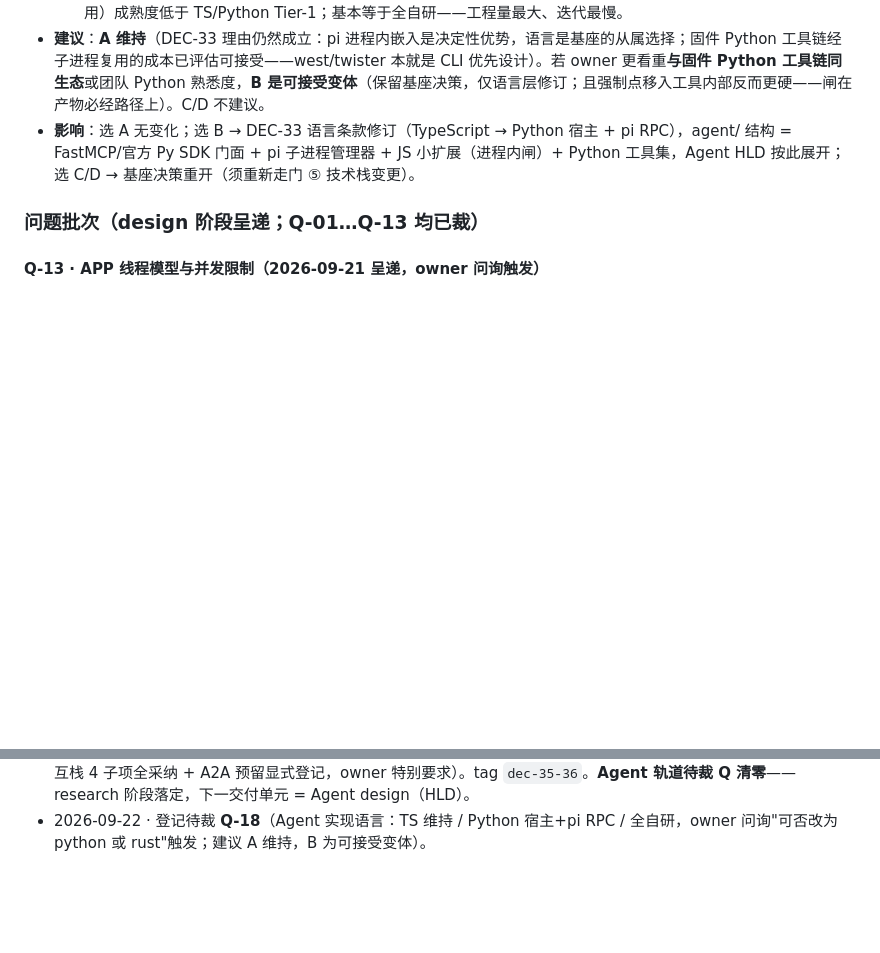
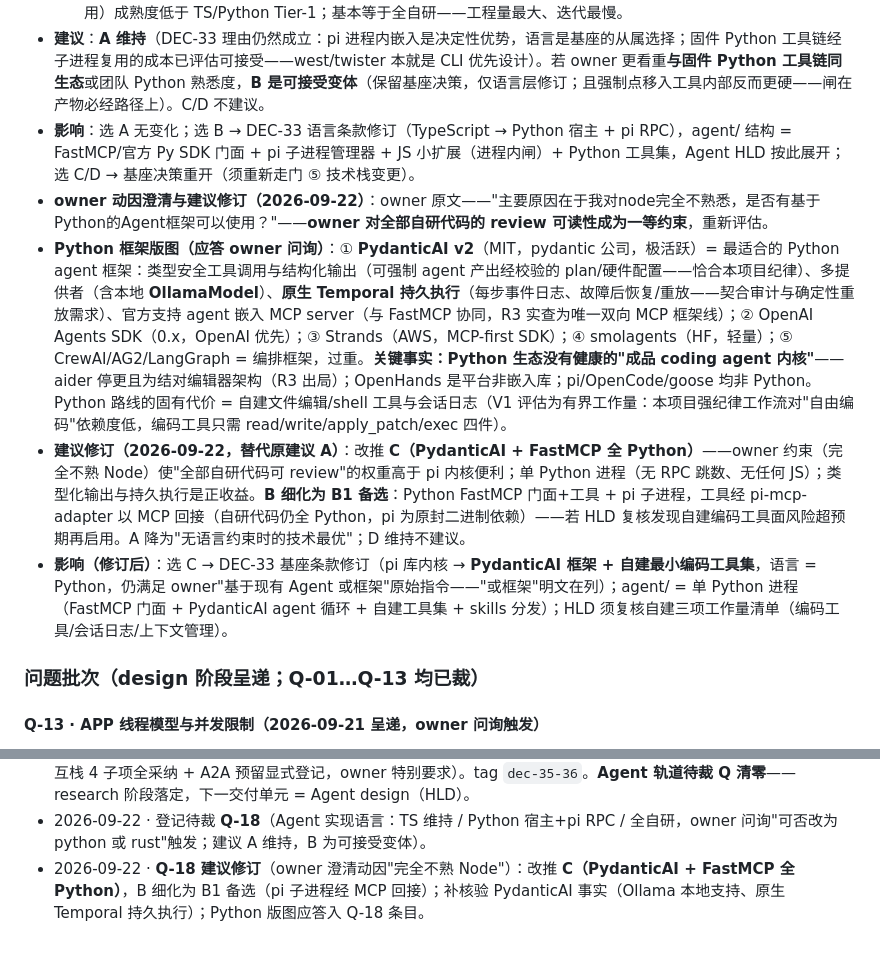
Before and after one commit to embalmer-Y/Tessera, a Markdown page: decisions.md, 2 parts joined by grey strips. Rendered like a GitHub page; blank space fills up the shorter version.

Commit message:
decisions: Q-18 建议修订——owner 澄清不熟 Node，改推 C（PydanticAI+FastMCP 全 Python），B1 备选；Python 框架版图应答

```diff
--- a/decisions.md
+++ b/decisions.md
@@ -121,6 +121,10 @@
   - D. **Rust**：pi 不可用；goose crate 无稳定公共 API（R3 ⚠️未核验其承诺）；MCP Rust SDK（rmcp，goose 所用）成熟度低于 TS/Python Tier-1；基本等于全自研——工程量最大、迭代最慢。
 - **建议**：**A 维持**（DEC-33 理由仍然成立：pi 进程内嵌入是决定性优势，语言是基座的从属选择；固件 Python 工具链经子进程复用的成本已评估可接受——west/twister 本就是 CLI 优先设计）。若 owner 更看重**与固件 Python 工具链同生态**或团队 Python 熟悉度，**B 是可接受变体**（保留基座决策，仅语言层修订；且强制点移入工具内部反而更硬——闸在产物必经路径上）。C/D 不建议。
 - **影响**：选 A 无变化；选 B → DEC-33 语言条款修订（TypeScript → Python 宿主 + pi RPC），agent/ 结构 = FastMCP/官方 Py SDK 门面 + pi 子进程管理器 + JS 小扩展（进程内闸）+ Python 工具集，Agent HLD 按此展开；选 C/D → 基座决策重开（须重新走门 ⑤ 技术栈变更）。
+- **owner 动因澄清与建议修订（2026-09-22）**：owner 原文——"主要原因在于我对node完全不熟悉，是否有基于Python的Agent框架可以使用？"——**owner 对全部自研代码的 review 可读性成为一等约束**，重新评估。
+- **Python 框架版图（应答 owner 问询）**：① **PydanticAI v2**（MIT，pydantic 公司，极活跃）= 最适合的 Python agent 框架：类型安全工具调用与结构化输出（可强制 agent 产出经校验的 plan/硬件配置——恰合本项目纪律）、多提供者（含本地 **OllamaModel**）、**原生 Temporal 持久执行**（每步事件日志、故障后恢复/重放——契合审计与确定性重放需求）、官方支持 agent 嵌入 MCP server（与 FastMCP 协同，R3 实查为唯一双向 MCP 框架线）；② OpenAI Agents SDK（0.x，OpenAI 优先）；③ Strands（AWS，MCP-first SDK）；④ smolagents（HF，轻量）；⑤ CrewAI/AG2/LangGraph = 编排框架，过重。**关键事实：Python 生态没有健康的"成品 coding agent 内核"**——aider 停更且为结对编辑器架构（R3 出局）；OpenHands 是平台非嵌入库；pi/OpenCode/goose 均非 Python。Python 路线的固有代价 = 自建文件编辑/shell 工具与会话日志（V1 评估为有界工作量：本项目强纪律工作流对"自由编码"依赖度低，编码工具只需 read/write/apply_patch/exec 四件）。
+- **建议修订（2026-09-22，替代原建议 A）**：改推 **C（PydanticAI + FastMCP 全 Python）**——owner 约束（完全不熟 Node）使"全部自研代码可 review"的权重高于 pi 内核便利；单 Python 进程（无 RPC 跳数、无任何 JS）；类型化输出与持久执行是正收益。**B 细化为 B1 备选**：Python FastMCP 门面+工具 + pi 子进程，工具经 pi-mcp-adapter 以 MCP 回接（自研代码仍全 Python，pi 为原封二进制依赖）——若 HLD 复核发现自建编码工具面风险超预期再启用。A 降为"无语言约束时的技术最优"；D 维持不建议。
+- **影响（修订后）**：选 C → DEC-33 基座条款修订（pi 库内核 → **PydanticAI 框架 + 自建最小编码工具集**，语言 = Python，仍满足 owner"基于现有 Agent 或框架"原始指令——"或框架"明文在列）；agent/ = 单 Python 进程（FastMCP 门面 + PydanticAI agent 循环 + 自建工具集 + skills 分发）；HLD 须复核自建三项工作量清单（编码工具/会话日志/上下文管理）。
 
 ### 问题批次（design 阶段呈递；Q-01…Q-13 均已裁）
 
@@ -284,3 +288,4 @@
 - 2026-09-22 · **R4 交互与接入方式调研**（owner 质疑 MCP 选型触发，`docs/research/R4-agent-interaction.md` v1.0）：MCP 确认为前沿正确选择（协议格局已收敛为 AAIF open agentic stack）；登记待裁 **Q-17**（交互栈确认 4 子项：MCP 维持+实现纪律 / 长任务机制细化 / Skills 分发 / A2A 预留）；**Q-16 重呈**（R4 证据补强）。
 - 2026-09-22 · **裁决批次 6（Agent 轨道交互栈）**：Q-16 → **DEC-35**（ACP：V1 不做仅预留）、Q-17 → **DEC-36**（交互栈 4 子项全采纳 + A2A 预留显式登记，owner 特别要求）。tag `dec-35-36`。**Agent 轨道待裁 Q 清零**——research 阶段落定，下一交付单元 = Agent design（HLD）。
 - 2026-09-22 · 登记待裁 **Q-18**（Agent 实现语言：TS 维持 / Python 宿主+pi RPC / 全自研，owner 问询"可否改为 python 或 rust"触发；建议 A 维持，B 为可接受变体）。
+- 2026-09-22 · **Q-18 建议修订**（owner 澄清动因"完全不熟 Node"）：改推 **C（PydanticAI + FastMCP 全 Python）**，B 细化为 B1 备选（pi 子进程经 MCP 回接）；补核验 PydanticAI 事实（Ollama 本地支持、原生 Temporal 持久执行）；Python 版图应答入 Q-18 条目。
```
Also changed, not shown: AGENTS.md (+4 -4 lines), docs/names.md (+3 -1 lines).
